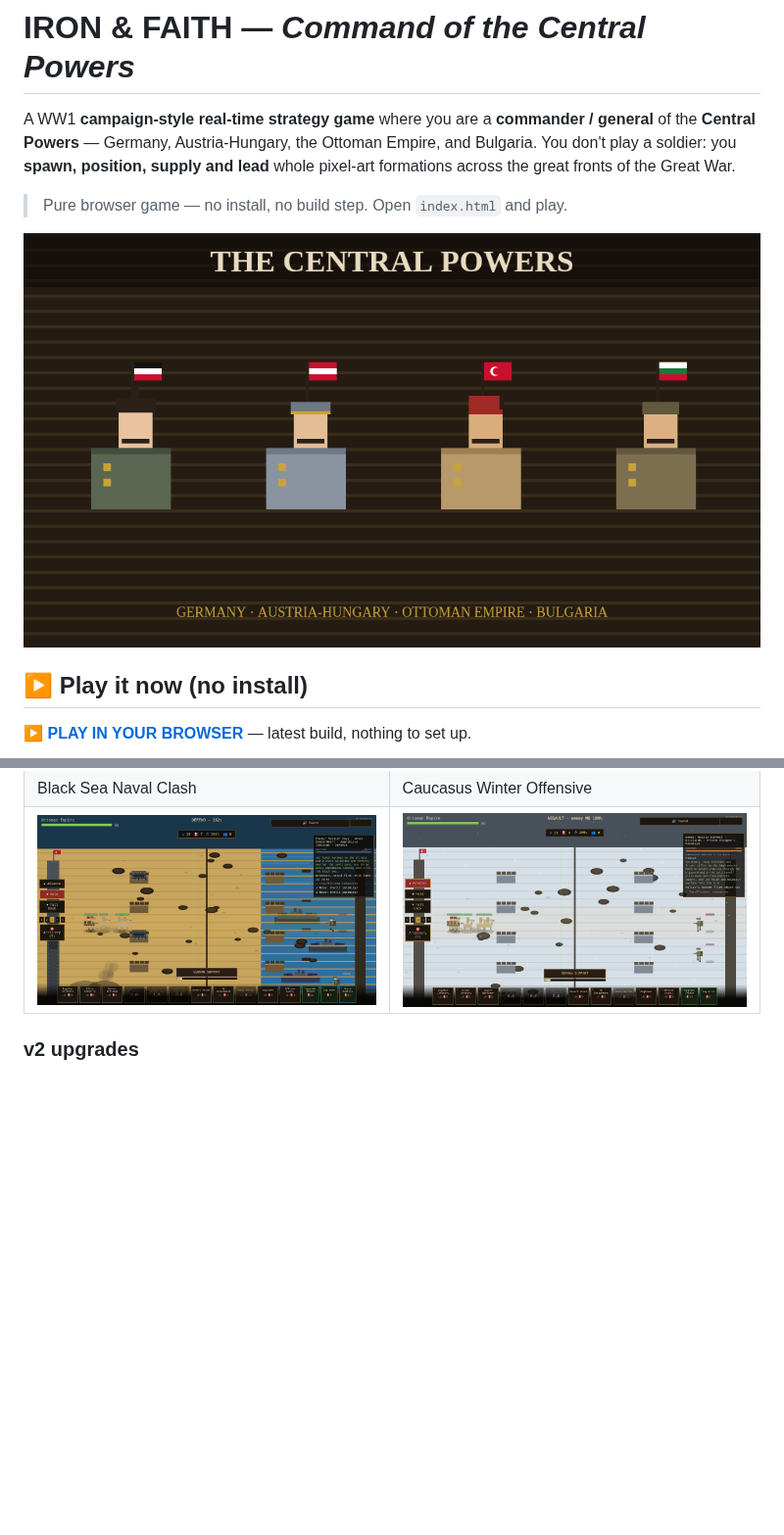
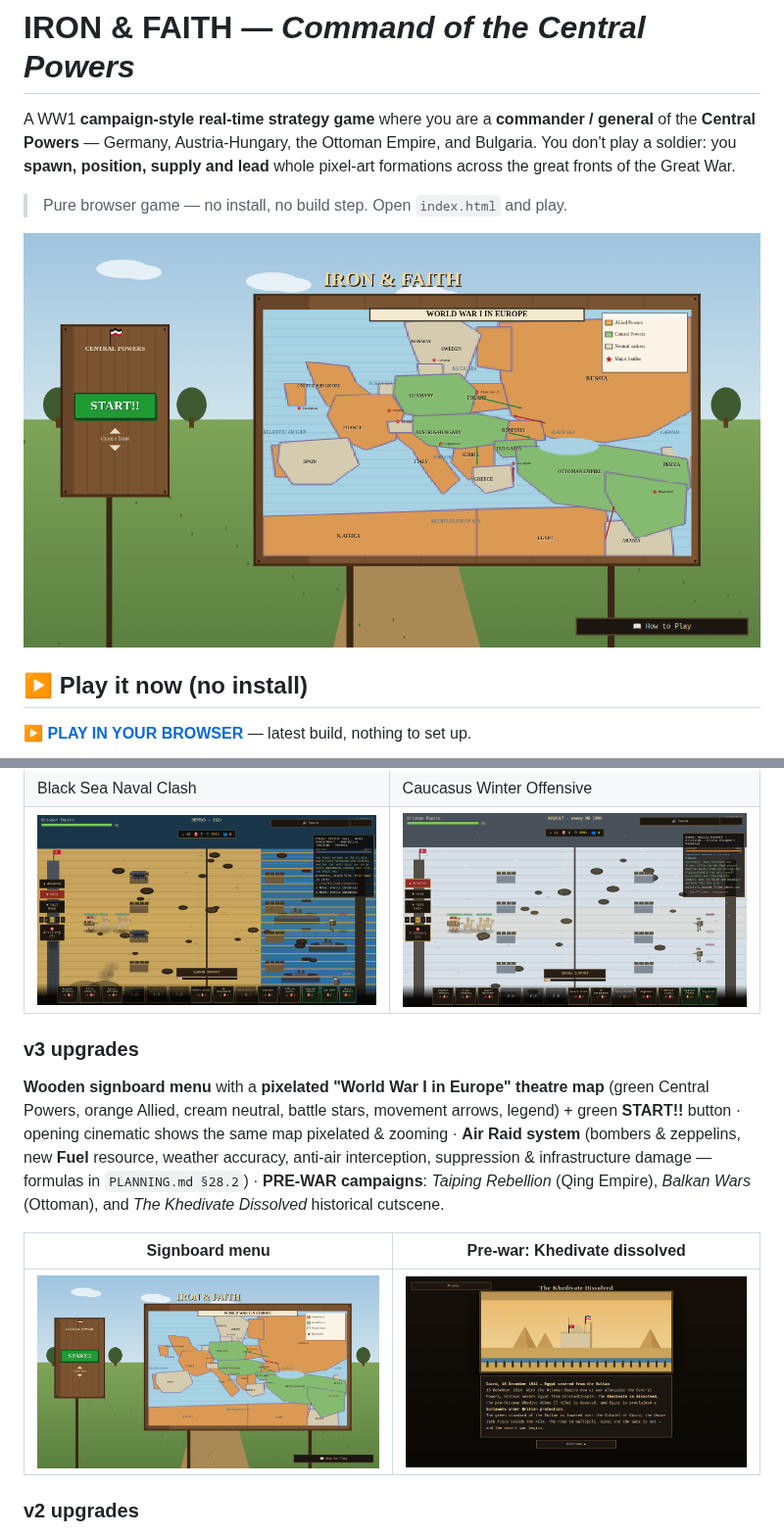
Before and after one commit to shuva18325/WW1-GAME, a Markdown page: README.md, 2 parts joined by grey strips. Shown at 98% size. GitHub-like rendering; pictures changed too: screenshots/khedivate.png (added), screenshots/menu.png; blank space fills up the shorter version.

```diff
--- a/README.md
+++ b/README.md
@@ -4,7 +4,7 @@ A WW1 **campaign-style real-time strategy game** where you are a **commander / g
 
 > Pure browser game — no install, no build step. Open `index.html` and play.
 
-![The Central Powers — loading screen](assets/loading.png)
+![Signboard menu — World War I in Europe theatre map](screenshots/menu.png)
 
 ## ▶ Play it now (no install)
 **▶ [PLAY IN YOUR BROWSER](https://raw.githack.com/shuva18325/WW1-GAME/claude/ww1-central-powers-game-skaf1l/index.html)** — latest build, nothing to set up.
@@ -47,6 +47,13 @@ Procedural **chunky pixel-art**, re-coloured & re-helmeted per nationality (Stah
 | Black Sea Naval Clash | Caucasus Winter Offensive |
 | ![Black Sea](screenshots/black_sea.png) | ![Caucasus Winter](screenshots/caucasus_winter.png) |
 
+### v3 upgrades
+**Wooden signboard menu** with a **pixelated "World War I in Europe" theatre map** (green Central Powers, orange Allied, cream neutral, battle stars, movement arrows, legend) + green **START!!** button · opening cinematic shows the same map pixelated & zooming · **Air Raid system** (bombers & zeppelins, new **Fuel** resource, weather accuracy, anti-air interception, suppression & infrastructure damage — formulas in `PLANNING.md §28.2`) · **PRE-WAR campaigns**: *Taiping Rebellion* (Qing Empire), *Balkan Wars* (Ottoman), and *The Khedivate Dissolved* historical cutscene.
+
+| Signboard menu | Pre-war: Khedivate dissolved |
+|---|---|
+| ![Menu](screenshots/menu.png) | ![Khedivate](screenshots/khedivate.png) |
+
 ### v2 upgrades
 Particle FX & **screen shake** · per-weapon muzzle flashes + onomatopoeia (rifle "bang", MG "BRRRRT", arty "BAAANG!", tank "KRAA-THOOM!") · **flamethrower** with burning · animated tank treads/dust/sparks · upgraded explosions · weather animations · dynamic barrage/naval lighting · **procedural Web Audio** (weapons, ambience, rumble, march music, mute) · **deployable Officers** (morale aura, mini-barrage, reinforcements) · **manual Artillery aim mode** (trajectory + impact preview) · **naval bombardment + offshore warships + steel bunkers + shore batteries** · 4 new campaigns (Caucasus Winter, Eastern Balkans, Arabian Desert Storm, Black Sea) · 20+ new units · **opening cinematic** + animated menu · victory/defeat cutscenes + **achievement medals**.
 
```
Also changed, not shown: GAME_DESIGN.md (+17 -0 lines), PLANNING.md (+29 -0 lines), screenshots/intro_map.png (added), 7 other files.
